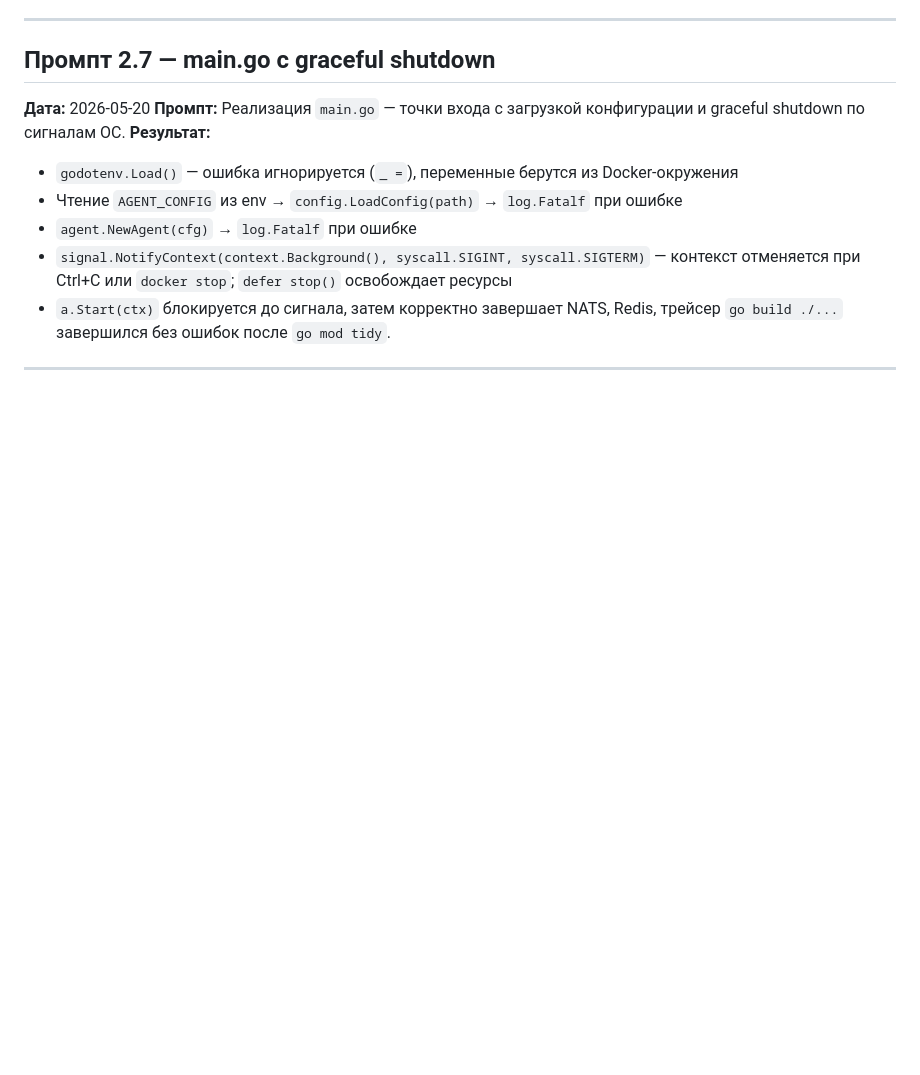
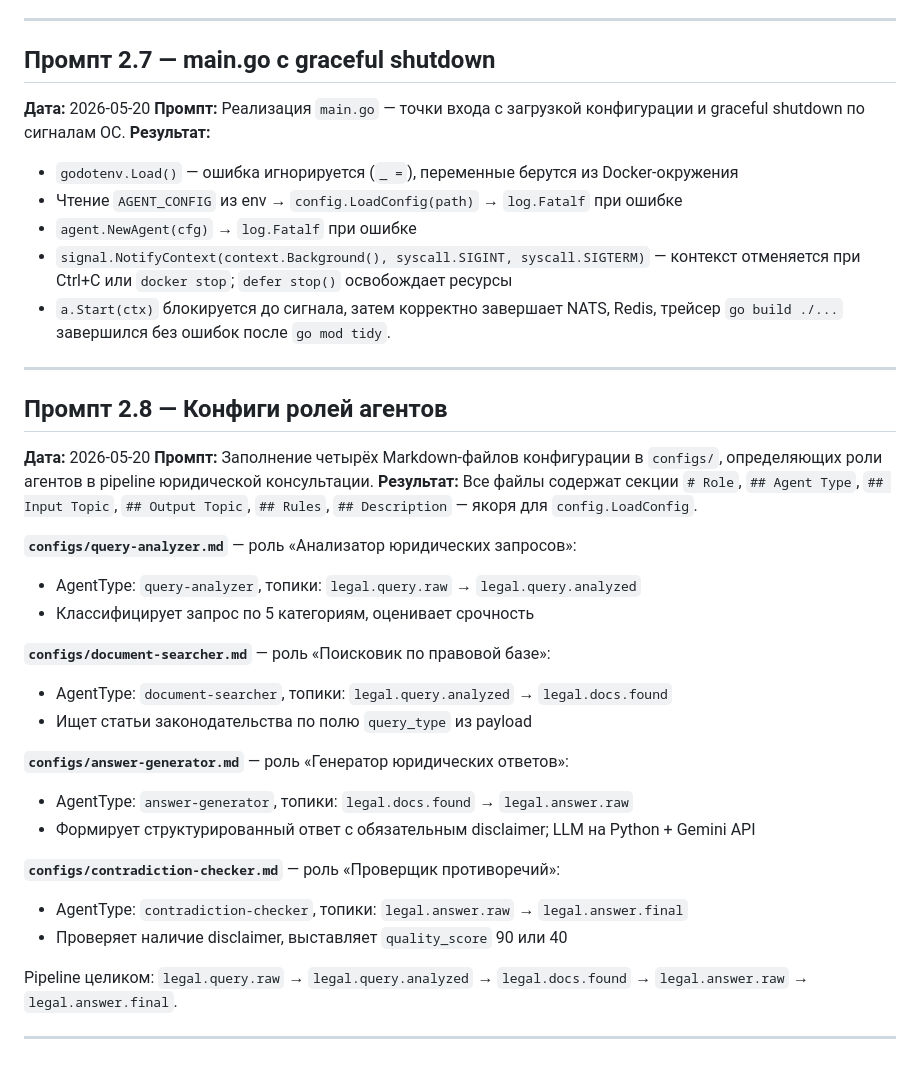
Before and after one commit to Dev66-66/LAB13, a Markdown page: PROMPT_LOG.md, the part around the change. GitHub-like rendering; blank space fills up the shorter version.

Commit message:
docs: update PROMPT_LOG with agent configs

```diff
--- a/PROMPT_LOG.md
+++ b/PROMPT_LOG.md
@@ -212,3 +212,31 @@ Publish JSON в `OutputTopic`; SET status "idle"; запись JSON-лога в
 `go build ./...` завершился без ошибок после `go mod tidy`.
 
 ---
+## Промпт 2.8 — Конфиги ролей агентов
+**Дата:** 2026-05-20
+**Промпт:** Заполнение четырёх Markdown-файлов конфигурации в `configs/`,
+определяющих роли агентов в pipeline юридической консультации.
+**Результат:**
+Все файлы содержат секции `# Role`, `## Agent Type`, `## Input Topic`,
+`## Output Topic`, `## Rules`, `## Description` — якоря для `config.LoadConfig`.
+
+**`configs/query-analyzer.md`** — роль «Анализатор юридических запросов»:
+- AgentType: `query-analyzer`, топики: `legal.query.raw` → `legal.query.analyzed`
+- Классифицирует запрос по 5 категориям, оценивает срочность
+
+**`configs/document-searcher.md`** — роль «Поисковик по правовой базе»:
+- AgentType: `document-searcher`, топики: `legal.query.analyzed` → `legal.docs.found`
+- Ищет статьи законодательства по полю `query_type` из payload
+
+**`configs/answer-generator.md`** — роль «Генератор юридических ответов»:
+- AgentType: `answer-generator`, топики: `legal.docs.found` → `legal.answer.raw`
+- Формирует структурированный ответ с обязательным disclaimer; LLM на Python + Gemini API
+
+**`configs/contradiction-checker.md`** — роль «Проверщик противоречий»:
+- AgentType: `contradiction-checker`, топики: `legal.answer.raw` → `legal.answer.final`
+- Проверяет наличие disclaimer, выставляет `quality_score` 90 или 40
+
+Pipeline целиком: `legal.query.raw` → `legal.query.analyzed` → `legal.docs.found`
+→ `legal.answer.raw` → `legal.answer.final`.
+
+---
```
